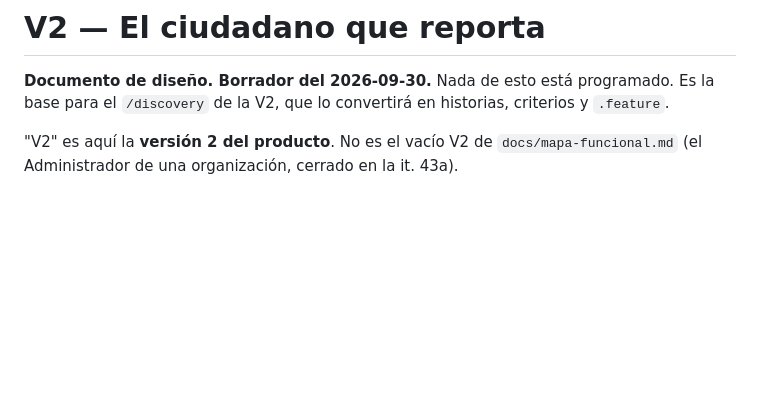
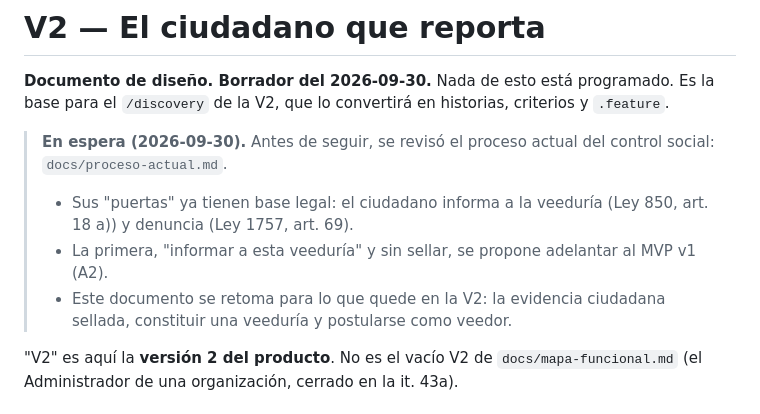
Before and after one commit to cristhianbarros/govtrace-app, a Markdown page: specs/V2-CIUDADANO.md, the part around the change. Rendered like a GitHub page; blank space fills up the shorter version.

```diff
--- a/specs/V2-CIUDADANO.md
+++ b/specs/V2-CIUDADANO.md
@@ -1,6 +1,11 @@
 # V2 — El ciudadano que reporta
 
 **Documento de diseño. Borrador del 2026-09-30.** Nada de esto está programado. Es la base para el `/discovery` de la V2, que lo convertirá en historias, criterios y `.feature`.
+
+> **En espera (2026-09-30).** Antes de seguir, se revisó el proceso actual del control social: `docs/proceso-actual.md`.
+> - Sus "puertas" ya tienen base legal: el ciudadano informa a la veeduría (Ley 850, art. 18 a)) y denuncia (Ley 1757, art. 69).
+> - La primera, "informar a esta veeduría" y sin sellar, se propone adelantar al MVP v1 (A2).
+> - Este documento se retoma para lo que quede en la V2: la evidencia ciudadana sellada, constituir una veeduría y postularse como veedor.
 
 "V2" es aquí la **versión 2 del producto**. No es el vacío V2 de `docs/mapa-funcional.md` (el Administrador de una organización, cerrado en la it. 43a).
 
```
Also changed, not shown: docs/proceso-actual.md (added, +208 -0 lines).
